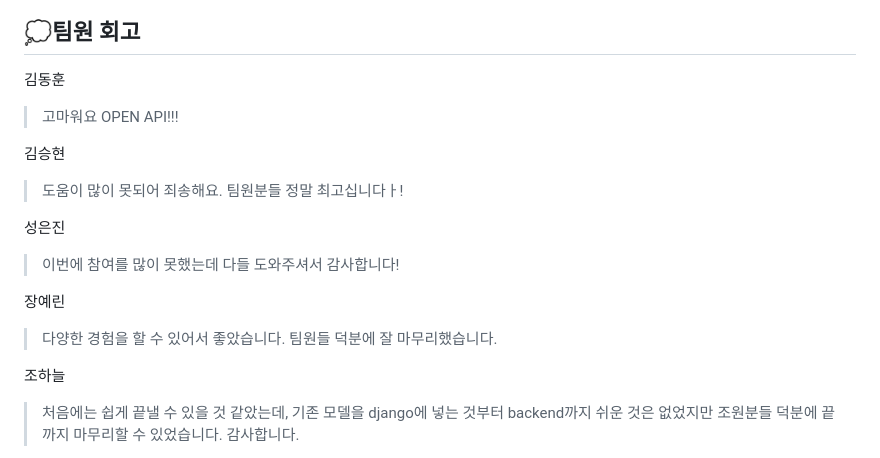
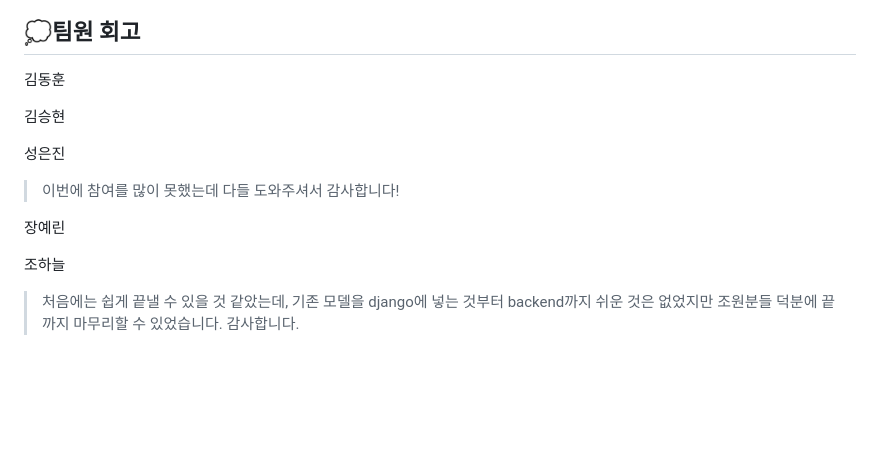
Before and after one commit to SKNETWORKS-FAMILY-AICAMP/SKN06-4th-3team, a Markdown page: README.md, the part around the change. GitHub-like rendering; blank space fills up the shorter version.

Commit message:
Update README.md
한줄 회고 reset

```diff
--- a/README.md
+++ b/README.md
@@ -83,16 +83,16 @@
 
 ## 💭팀원 회고
 김동훈
-> 고마워요 OPEN API!!!
+>
 >
 김승현
->도움이 많이 못되어 죄송해요. 팀원분들 정말 최고십니다ㅏ!
+>
 >
 성은진
 > 이번에 참여를 많이 못했는데 다들 도와주셔서 감사합니다!
 
 장예린
-> 다양한 경험을 할 수 있어서 좋았습니다. 팀원들 덕분에 잘 마무리했습니다.
+>
 
 조하늘
 > 처음에는 쉽게 끝낼 수 있을 것 같았는데, 기존 모델을 django에 넣는 것부터 backend까지 쉬운 것은 없었지만 조원분들 덕분에 끝까지 마무리할 수 있었습니다. 감사합니다.
```
